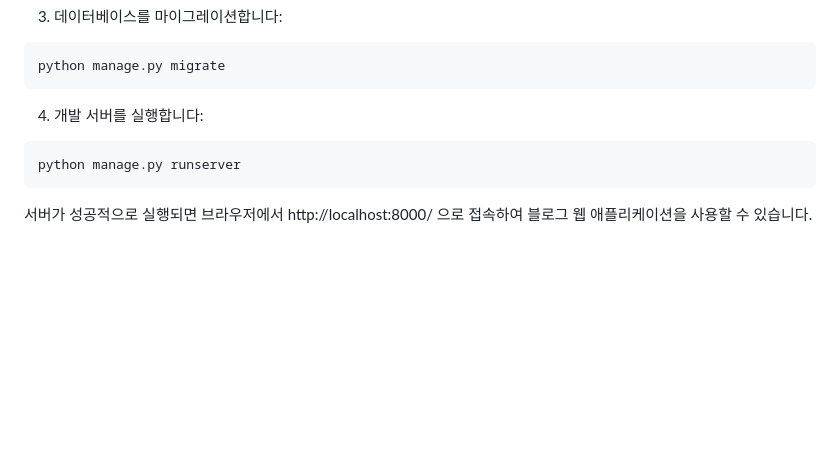
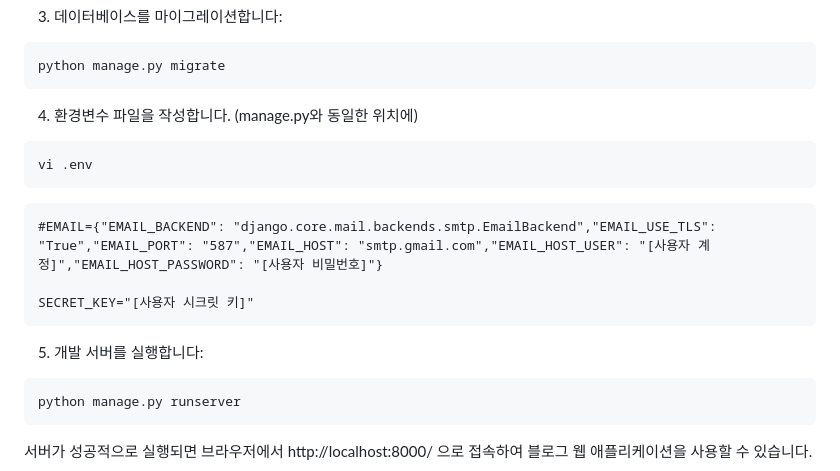
Before and after one commit to sungbinlee/django-blog-service, a Markdown page: README.md, the part around the change. Drawn GitHub-style; blank space fills up the shorter version.

Commit message:
[docs] 환경변수 내용 추가

````diff
--- a/README.md
+++ b/README.md
@@ -111,7 +111,17 @@ pip install -r requirements.txt
 python manage.py migrate
 ```
 
-4. 개발 서버를 실행합니다:
+4. 환경변수 파일을 작성합니다. (manage.py와 동일한 위치에)
+```
+vi .env
+```
+```
+#EMAIL={"EMAIL_BACKEND": "django.core.mail.backends.smtp.EmailBackend","EMAIL_USE_TLS": "True","EMAIL_PORT": "587","EMAIL_HOST": "smtp.gmail.com","EMAIL_HOST_USER": "[사용자 계정]","EMAIL_HOST_PASSWORD": "[사용자 비밀번호]"}
+
+SECRET_KEY="[사용자 시크릿 키]"
+```
+
+5. 개발 서버를 실행합니다:
 
 ```
 python manage.py runserver
````
